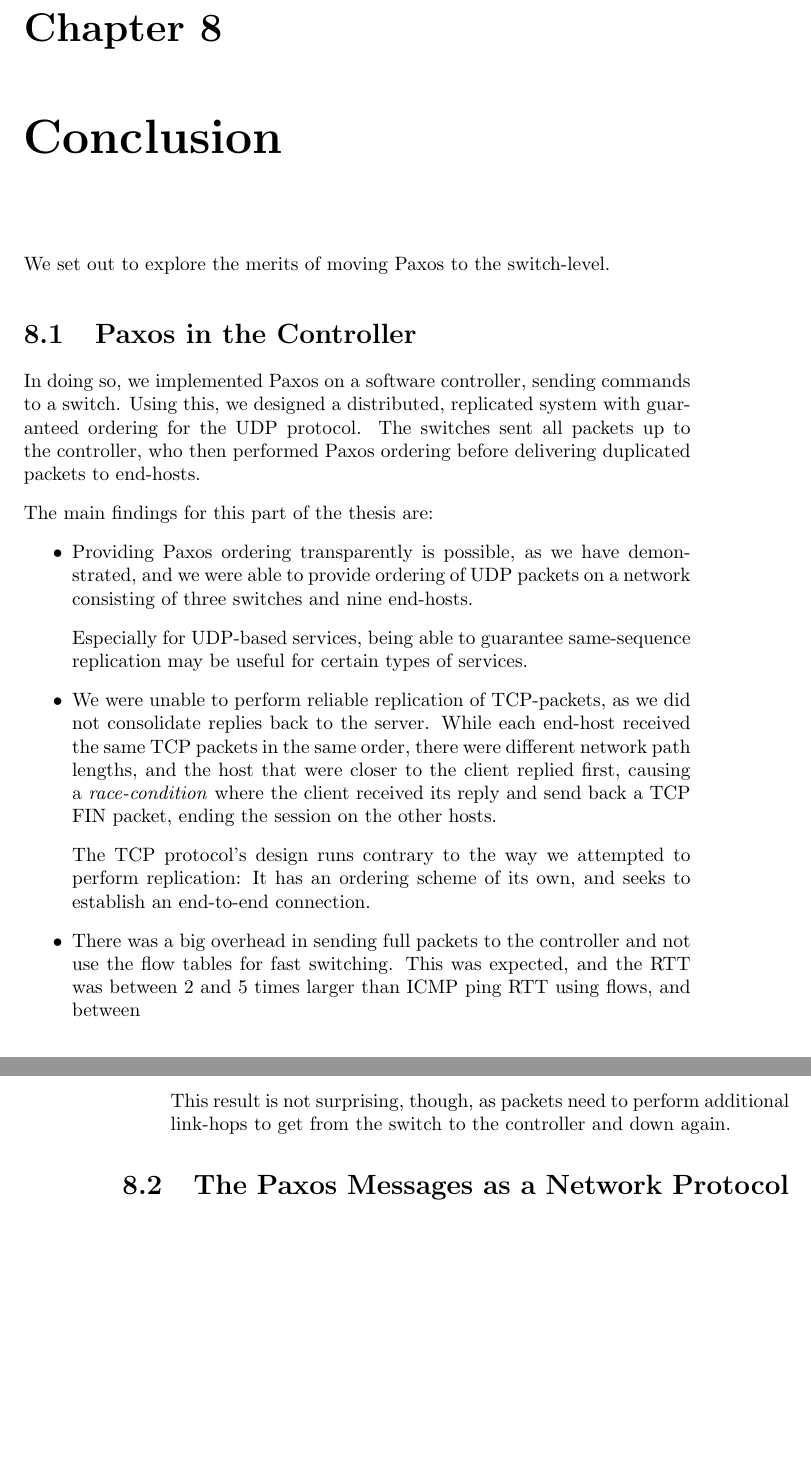
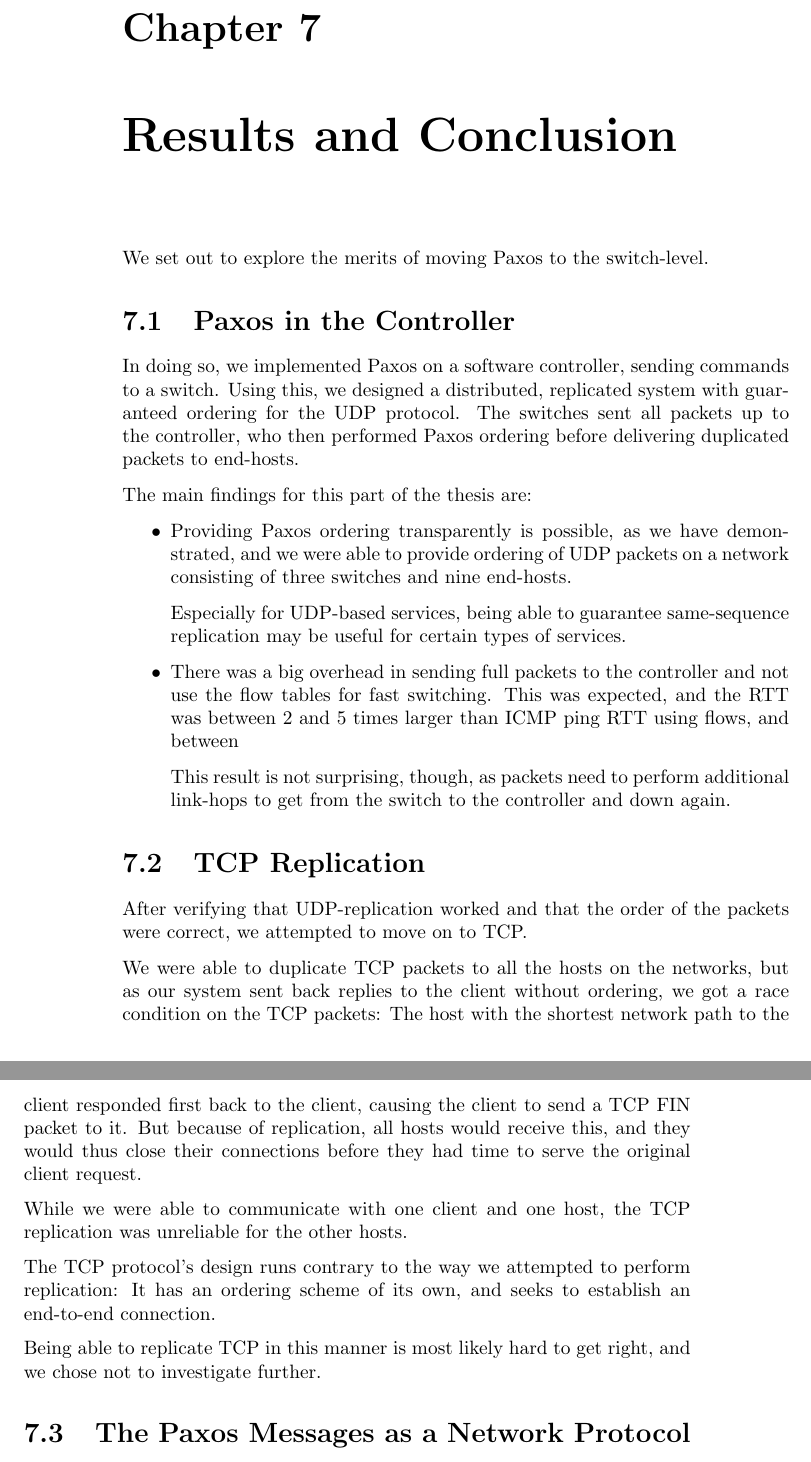
Before and after one commit to cslarsen/bachelor, a LaTeX thesis (thesis/thesis.tex, which reads thesis/conclusion.tex): two parts of pages 54 and 55 of 71 before the commit and two parts of pages 53 and 54 of 70 after it, joined at a grey line, cut so that both start at the same text, the shorter picture padded with empty space. Compiled offline with pdfLaTeX.

Commit message:
Moved res

```diff
--- a/thesis/conclusion.tex
+++ b/thesis/conclusion.tex
@@ -1,4 +1,4 @@
-\chapter{Conclusion}
+\chapter{Results and Conclusion}
 \label{chapter:conclusion}
 
 We set out to explore the merits of moving Paxos to the switch-level.
@@ -21,17 +21,6 @@ The main findings for this part of the thesis are:
   Especially for UDP-based services, being able to guarantee same-sequence
   replication may be useful for certain types of services.
 
-  \item We were unable to perform reliable replication of \acs{TCP}-packets,
-  as we did not consolidate replies back to the server.  While each end-host
-  received the same \acs{TCP} packets in the same order, there were
-  different network path lengths, and the host that were closer to the
-  client replied first, causing a \textit{race-condition} where the client
-  received its reply and send back a TCP FIN packet, ending the session on
-  the other hosts.
-
-  The TCP protocol's design runs contrary to the way we attempted to perform
-  replication:  It has an ordering scheme of its own, and seeks to establish
-  an end-to-end connection.
 
   \item There was a big overhead in sending full packets to the controller
   and not use the flow tables for fast switching.  This was expected, and
@@ -43,6 +32,30 @@ The main findings for this part of the thesis are:
   again.
 
 \end{itemize}
+
+\section{TCP Replication}
+\label{chapter:tcp.replication}
+
+After verifying that UDP-replication worked and that the order of the
+packets were correct, we attempted to move on to TCP.
+
+We were able to duplicate TCP packets to all the hosts on the networks, but
+as our system sent back replies to the client without ordering, we got a
+race condition on the TCP packets:  The host with the shortest network path
+to the client responded first back to the client, causing the client to send
+a TCP FIN packet to it.  But because of replication, all hosts would receive
+this, and they would thus close their connections before they had time to
+serve the original client request.
+
+While we were able to communicate with one client and one host,
+the TCP replication was unreliable for the other hosts.
+
+The TCP protocol's design runs contrary to the way we attempted to perform
+replication:  It has an ordering scheme of its own, and seeks to establish
+an end-to-end connection.
+
+Being able to replicate TCP in this manner is most likely hard to get right,
+and we chose not to investigate further.
 
 \section{The Paxos Messages as a Network Protocol}
 
```
Also changed, not shown: thesis/results.tex (deleted, +0 -36 lines), thesis/thesis.tex (+0 -1 lines).
